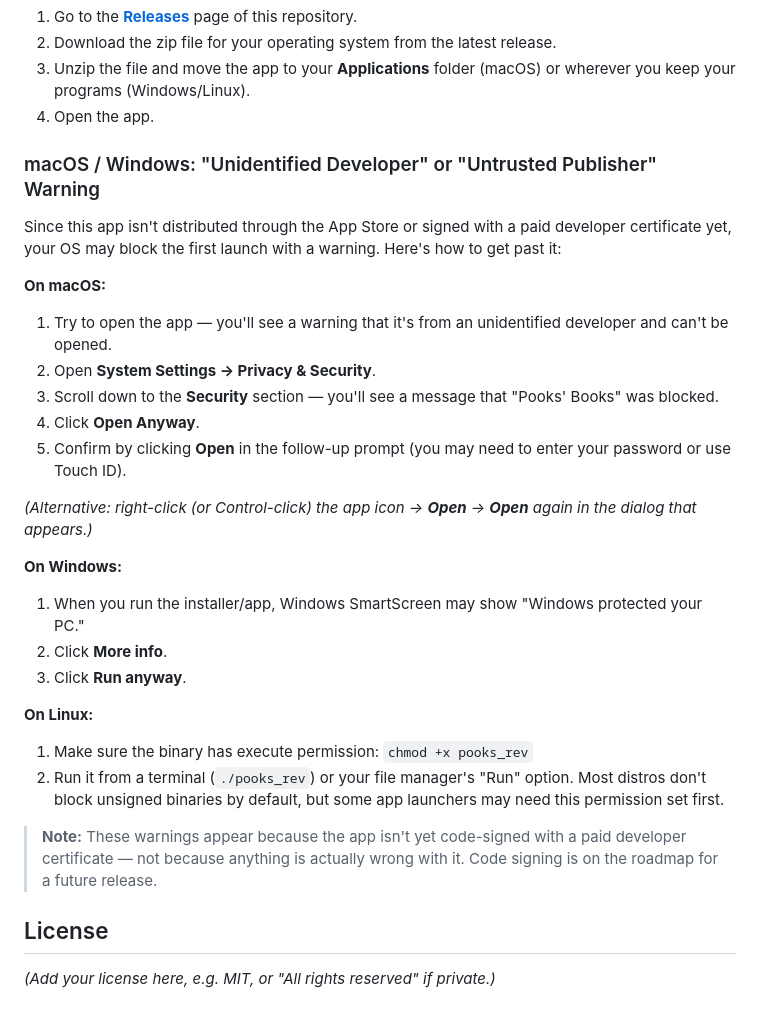
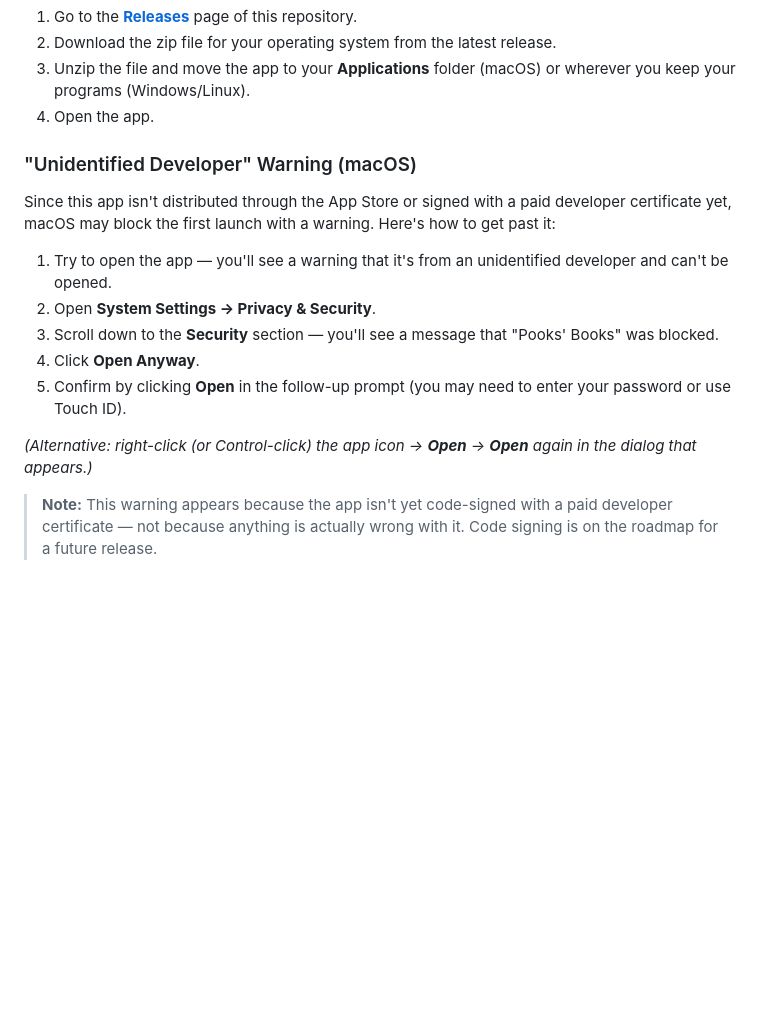
Before and after one commit to MajorBlind/pooks_books, a Markdown page: README.md, the part around the change. GitHub-like rendering; blank space fills up the shorter version.

```diff
--- a/README.md
+++ b/README.md
@@ -46,11 +46,10 @@ Pooks' Books is a personal reading journal — think of it as a diary for your b
 3. Unzip the file and move the app to your **Applications** folder (macOS) or wherever you keep your programs (Windows/Linux).
 4. Open the app.
 
-### macOS / Windows: "Unidentified Developer" or "Untrusted Publisher" Warning
+### "Unidentified Developer" Warning (macOS)
 
-Since this app isn't distributed through the App Store or signed with a paid developer certificate yet, your OS may block the first launch with a warning. Here's how to get past it:
+Since this app isn't distributed through the App Store or signed with a paid developer certificate yet, macOS may block the first launch with a warning. Here's how to get past it:
 
-**On macOS:**
 1. Try to open the app — you'll see a warning that it's from an unidentified developer and can't be opened.
 2. Open **System Settings → Privacy & Security**.
 3. Scroll down to the **Security** section — you'll see a message that "Pooks' Books" was blocked.
@@ -59,17 +58,4 @@ Since this app isn't distributed through the App Store or signed with a paid dev
 
 *(Alternative: right-click (or Control-click) the app icon → **Open** → **Open** again in the dialog that appears.)*
 
-**On Windows:**
-1. When you run the installer/app, Windows SmartScreen may show "Windows protected your PC."
-2. Click **More info**.
-3. Click **Run anyway**.
-
-**On Linux:**
-1. Make sure the binary has execute permission: `chmod +x pooks_rev`
-2. Run it from a terminal (`./pooks_rev`) or your file manager's "Run" option. Most distros don't block unsigned binaries by default, but some app launchers may need this permission set first.
-
-> **Note:** These warnings appear because the app isn't yet code-signed with a paid developer certificate — not because anything is actually wrong with it. Code signing is on the roadmap for a future release.
-
-## License
-
-*(Add your license here, e.g. MIT, or "All rights reserved" if private.)*
+> **Note:** This warning appears because the app isn't yet code-signed with a paid developer certificate — not because anything is actually wrong with it. Code signing is on the roadmap for a future release.
```
